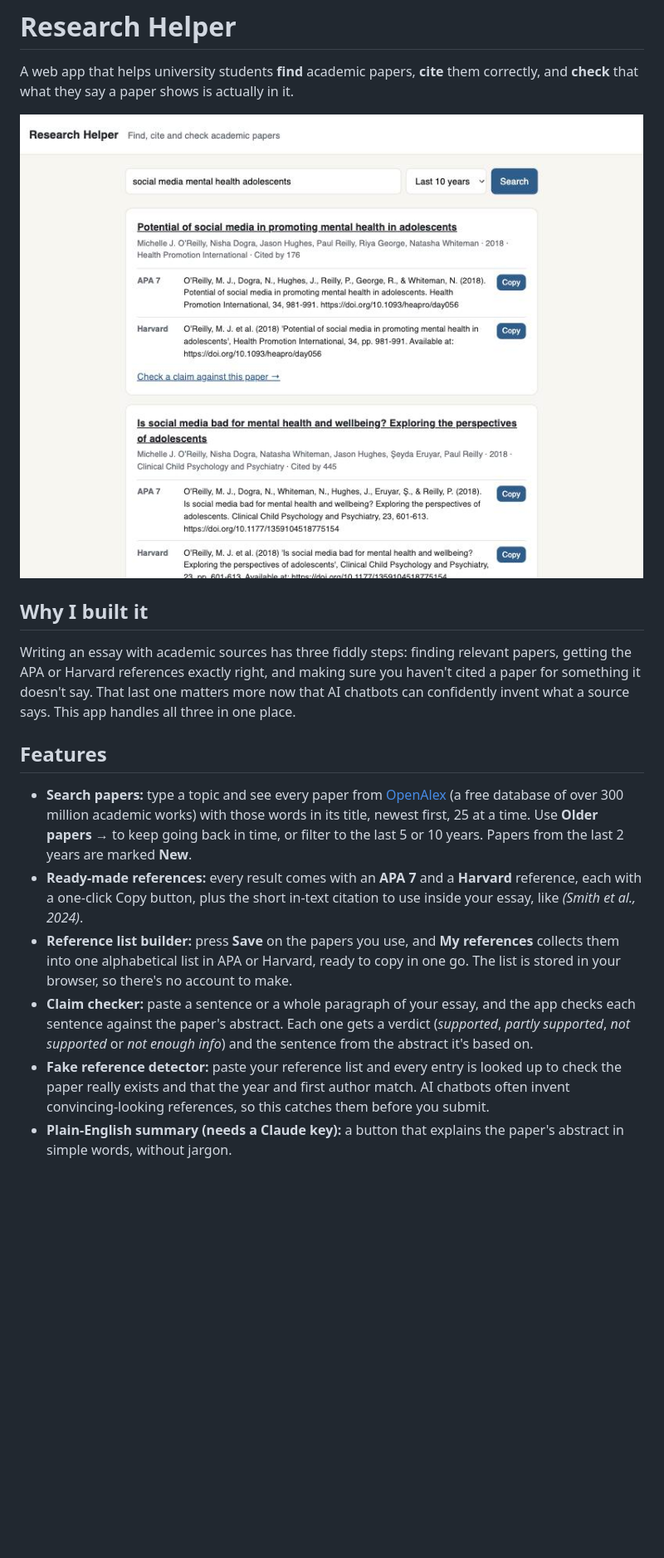
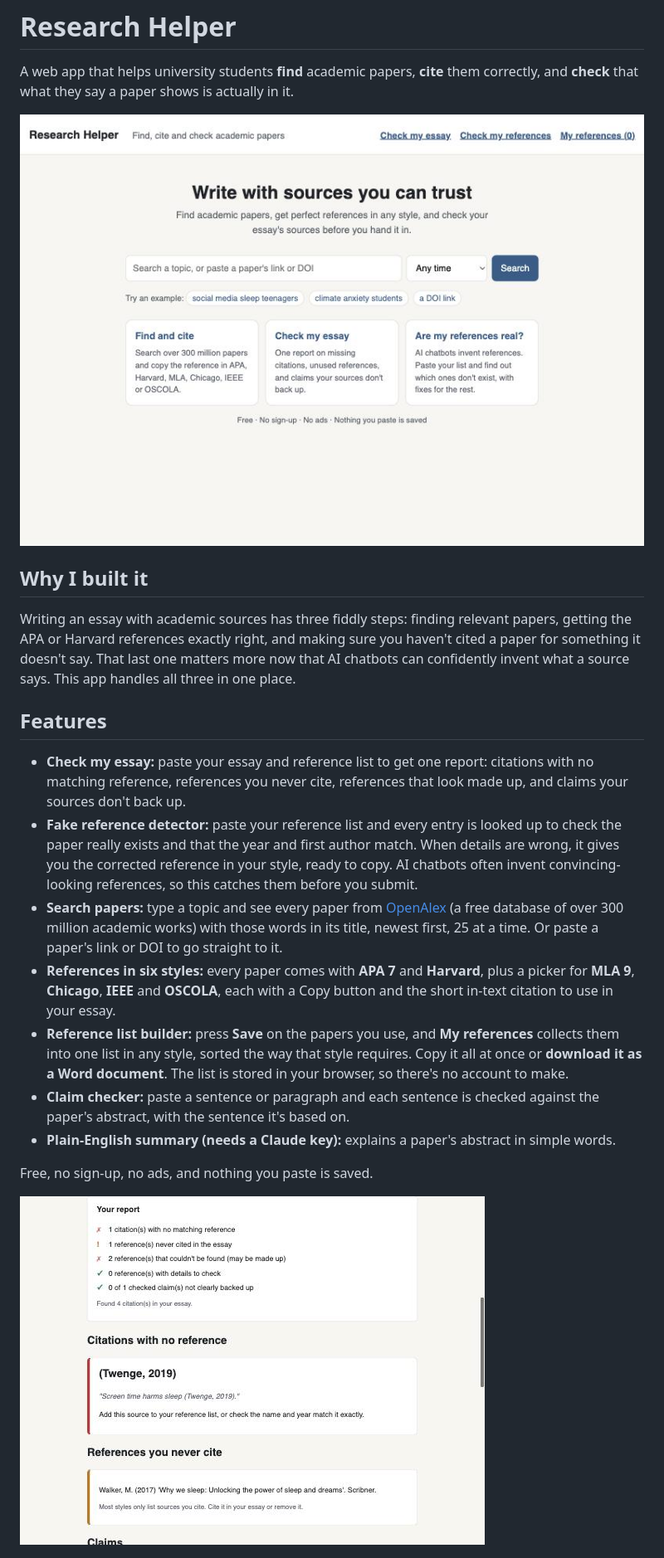
Before and after one commit to michelleshibu08/uni-researcher-helper, a Markdown page: README.md, the part around one of its changes. Shown at 83% size. Drawn GitHub-style; pictures changed too: docs/essay-report.jpg (added), docs/home.jpg (added), docs/search.jpg (deleted); blank space fills up the shorter version.

Commit message:
New homepage with examples and feature cards, and an updated README
Co-Authored-By: Claude Opus 5.5 (1M context) <noreply@anthropic.com>

```diff
--- a/README.md
+++ b/README.md
@@ -2,7 +2,7 @@
 
 A web app that helps university students **find** academic papers, **cite** them correctly, and **check** that what they say a paper shows is actually in it.
 
-![Search results with APA and Harvard references](docs/search.jpg)
+![The homepage](docs/home.jpg)
 
 ## Why I built it
 
@@ -10,12 +10,17 @@ Writing an essay with academic sources has three fiddly steps: finding relevant
 
 ## Features
 
-- **Search papers:** type a topic and see every paper from [OpenAlex](https://openalex.org) (a free database of over 300 million academic works) with those words in its title, newest first, 25 at a time. Use **Older papers →** to keep going back in time, or filter to the last 5 or 10 years. Papers from the last 2 years are marked **New**.
-- **Ready-made references:** every result comes with an **APA 7** and a **Harvard** reference, each with a one-click Copy button, plus the short in-text citation to use inside your essay, like *(Smith et al., 2024)*.
-- **Reference list builder:** press **Save** on the papers you use, and **My references** collects them into one alphabetical list in APA or Harvard, ready to copy in one go. The list is stored in your browser, so there's no account to make.
-- **Claim checker:** paste a sentence or a whole paragraph of your essay, and the app checks each sentence against the paper's abstract. Each one gets a verdict (*supported*, *partly supported*, *not supported* or *not enough info*) and the sentence from the abstract it's based on.
-- **Fake reference detector:** paste your reference list and every entry is looked up to check the paper really exists and that the year and first author match. AI chatbots often invent convincing-looking references, so this catches them before you submit.
-- **Plain-English summary (needs a Claude key):** a button that explains the paper's abstract in simple words, without jargon.
+- **Check my essay:** paste your essay and reference list to get one report: citations with no matching reference, references you never cite, references that look made up, and claims your sources don't back up.
+- **Fake reference detector:** paste your reference list and every entry is looked up to check the paper really exists and that the year and first author match. When details are wrong, it gives you the corrected reference in your style, ready to copy. AI chatbots often invent convincing-looking references, so this catches them before you submit.
+- **Search papers:** type a topic and see every paper from [OpenAlex](https://openalex.org) (a free database of over 300 million academic works) with those words in its title, newest first, 25 at a time. Or paste a paper's link or DOI to go straight to it.
+- **References in six styles:** every paper comes with **APA 7** and **Harvard**, plus a picker for **MLA 9**, **Chicago**, **IEEE** and **OSCOLA**, each with a Copy button and the short in-text citation to use in your essay.
+- **Reference list builder:** press **Save** on the papers you use, and **My references** collects them into one list in any style, sorted the way that style requires. Copy it all at once or **download it as a Word document**. The list is stored in your browser, so there's no account to make.
+- **Claim checker:** paste a sentence or paragraph and each sentence is checked against the paper's abstract, with the sentence it's based on.
+- **Plain-English summary (needs a Claude key):** explains a paper's abstract in simple words.
+
+Free, no sign-up, no ads, and nothing you paste is saved.
+
+![An essay report](docs/essay-report.jpg)
 
 ![Checking a claim against a paper](docs/claim-check.jpg)
 
```
Also changed, not shown: other parts of README.md (+6 -3 lines), 2 other files.
